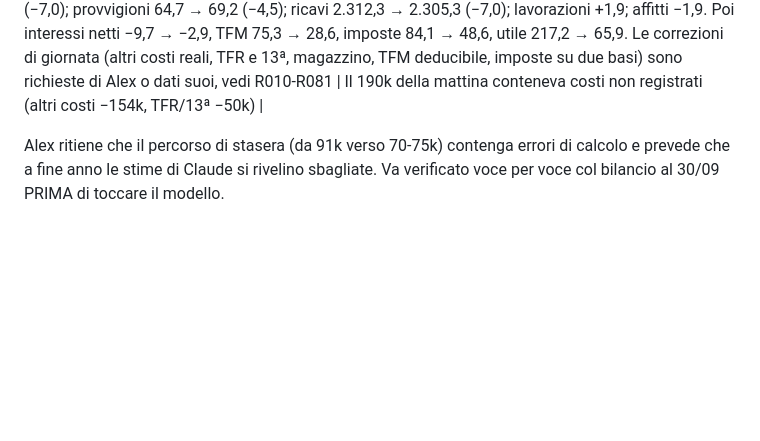
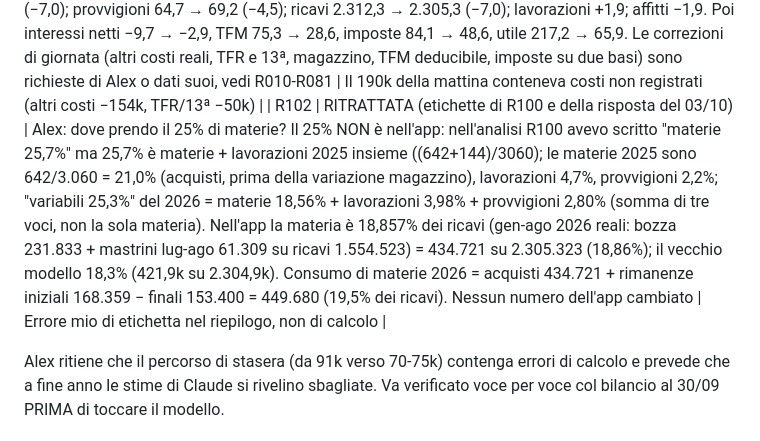
Before and after one commit to alexanderforesti1976/HTP-CashFlow, a Markdown page: docs/REVISIONI.md, the part around the change. Drawn GitHub-style; blank space fills up the shorter version.

Commit message:
REVISIONI: chiarita origine del 25% (etichetta), materie 18,86% (R102)
Co-Authored-By: Claude Sonnet 5.5 <noreply@anthropic.com>
Claude-Session: https://claude.ai/code/session_01DWQmhME1e4qQzh1rhhKEwB

```diff
--- a/docs/REVISIONI.md
+++ b/docs/REVISIONI.md
@@ -168,6 +168,7 @@ Il file xlsx NON è nel repo (dati aziendali); tenerlo in Drive `HTP-Dati`. Il c
 | R099 | ANALISI (nessuna modifica pubblicata) | Alex: a ogni mia modifica l'utile scende senza logica. Ricostruito il vecchio modello in test headless (`index.html` con `params.json`, magazzino finale 153,4k come nella pagina di Alex, CIG 0): utile netto 2026 91,08k, EBITDA 276,2k (= 91,1k e 276,2k di CLAUDE.md). Ponte utile 2026 vecchio 91,08k → nuovo 65,95k (k€): operativo −20,2 (materie +12,8; provvigioni +4,7; energia +6,7; altri costi +9,3; lavorazioni −1,4; personale −10,7; ricavi +0,4); interessi netti +5,4; TFM +3,0; imposte −13,4 (vecchio 35,2k = 22% dell'utile ante imposte e TFM non dedotto; nuovo 48,6k con IRES 24% su ante imposte + 46,6k e IRAP 3,9% su operativo + 107,4k, variazioni STIMATE dal 2025). Sequenza utile 2026 del nuovo CE: 39,8 (errore mio sui ricavi) → 66,1 (corretto, +26,3) → 65,9 (TFR/13ª per legge, −0,2); utile 2027: 84,6 → 90,3 (ammortamenti 100k, +5,7) → 90,1. La proposta TFR+13ª a 95,9k NON è mai stata applicata (applicato 82,4k) | Metà del divario col vecchio modello (13,4k) viene dalle imposte con variazioni fiscali stimate da me, l'altra metà dai costi reali gen-ago contro le percentuali del vecchio modello; da decidere con Alex quale base usare per le imposte |
 | R100 | ANALISI (nessuna modifica pubblicata) | Alex: la proiezione a fine dicembre 2026 va fatta guardando il 31/12/2025 col suo fatturato (3.060k) e il 30/06/2026 col suo fatturato (1.249k). Calcolo di controllo fuori dall'app (test, non pagina di Alex), stesse valutazioni (ammortamenti 110k, TFR+13ª 82,4k, rimanenze −15k, interessi, TFM, imposte come nel CE): ricavi H2 (lug-dic) 1.056.325 uguali; variabili in % dei ricavi e fissi per periodo. (A) metodo attuale (lug-ago reali + set-dic con rapporti gen-ago): operativo 146.011, ante imposte 114.491, utile 65.946. (B) da bilancio 2025 (materie 25,7% e lavorazioni 4,7% e provvigioni 2,2% dei ricavi + royalties 1,5%; fissi = metà 2025: personale 377,3k senza TFR/13ª, affitti 48,5k, energia 51k, altri 192,4k senza pubblicità 67,8k e multe 83,5k): operativo 73.331, ante imposte 56.346, utile 24.591. (C) da H1 2026 (rapporti H1: variabili 25,3%, fissi = H1: personale 336,8k, affitti 52,4k, energia 48,0k, altri 272,3k − pubblicità H1 46,9k): operativo 106.970, ante imposte 83.258, utile 43.731. Conclusione: le due basi indicate da Alex danno utile PIÙ BASSO del metodo attuale (che quindi è il più favorevole dei tre); il divario col vecchio modello non nasce da una proiezione sbagliata verso il basso | Nessuna formula cambiata; da vedere con Alex quale riga ritiene sbagliata |
 | R101 | ANALISI (nessuna modifica pubblicata) | Alex: stamattina con l'altra applicazione il 2026 era ~190k. Ricostruito in test headless l'app dello stato di inizio giornata (commit 11e47db, `index.html` + `params.json`): utile netto 2026 240,1k con magazzino 193k (params.json) e 217,2k con magazzino finale 153,4k (CIG 0); il 190k di Alex NON è riprodotto (parametri della sua pagina del mattino ignoti: CIG, obiettivi). Ponte EBITDA mattina 496,3k (magazzino 153,4k) → nuovo conto economico 256,0k (k€): altri costi 309,4 → 463,3 (−153,9: la mattina 20k/mese fissi + 3%, reali gen-ago 42,5k/mese con pubblicità 55,9k); personale 696,0 → 745,6 (−49,6: TFR e 13ª, assenti la mattina); materie 416,2 → 434,7 (−18,5); energia 87,9 → 94,9 (−7,0); provvigioni 64,7 → 69,2 (−4,5); ricavi 2.312,3 → 2.305,3 (−7,0); lavorazioni +1,9; affitti −1,9. Poi interessi netti −9,7 → −2,9, TFM 75,3 → 28,6, imposte 84,1 → 48,6, utile 217,2 → 65,9. Le correzioni di giornata (altri costi reali, TFR e 13ª, magazzino, TFM deducibile, imposte su due basi) sono richieste di Alex o dati suoi, vedi R010-R081 | Il 190k della mattina conteneva costi non registrati (altri costi −154k, TFR/13ª −50k) |
+| R102 | RITRATTATA (etichette di R100 e della risposta del 03/10) | Alex: dove prendo il 25% di materie? Il 25% NON è nell'app: nell'analisi R100 avevo scritto "materie 25,7%" ma 25,7% è materie + lavorazioni 2025 insieme ((642+144)/3060); le materie 2025 sono 642/3.060 = 21,0% (acquisti, prima della variazione magazzino), lavorazioni 4,7%, provvigioni 2,2%; "variabili 25,3%" del 2026 = materie 18,56% + lavorazioni 3,98% + provvigioni 2,80% (somma di tre voci, non la sola materia). Nell'app la materia è 18,857% dei ricavi (gen-ago 2026 reali: bozza 231.833 + mastrini lug-ago 61.309 su ricavi 1.554.523) = 434.721 su 2.305.323 (18,86%); il vecchio modello 18,3% (421,9k su 2.304,9k). Consumo di materie 2026 = acquisti 434.721 + rimanenze iniziali 168.359 − finali 153.400 = 449.680 (19,5% dei ricavi). Nessun numero dell'app cambiato | Errore mio di etichetta nel riepilogo, non di calcolo |
 
 Alex ritiene che il percorso di stasera (da 91k verso 70-75k) contenga errori di calcolo e prevede che a fine anno le stime di Claude si rivelino sbagliate. Va verificato voce per voce col bilancio al 30/09 PRIMA di toccare il modello.
 
```
